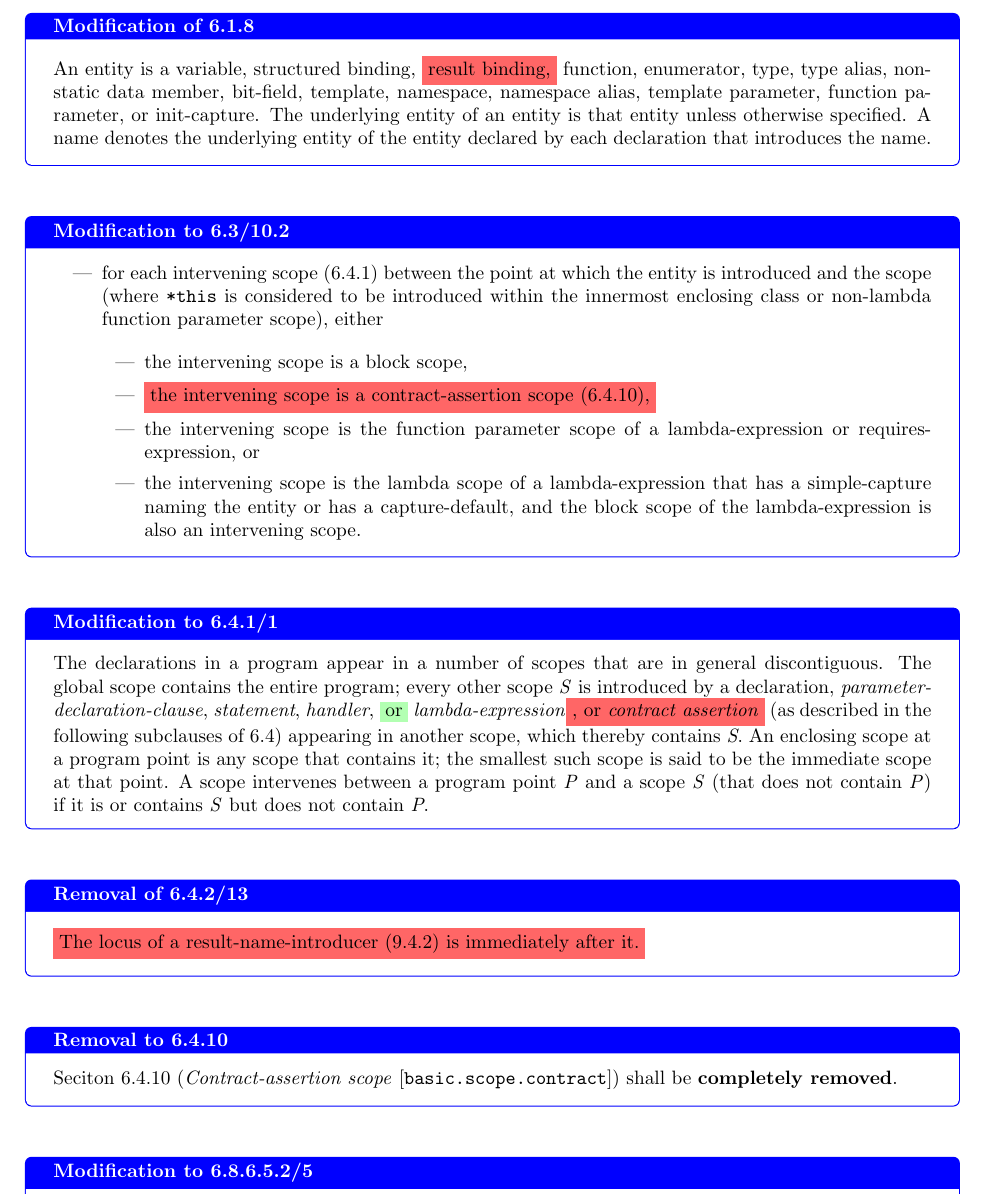
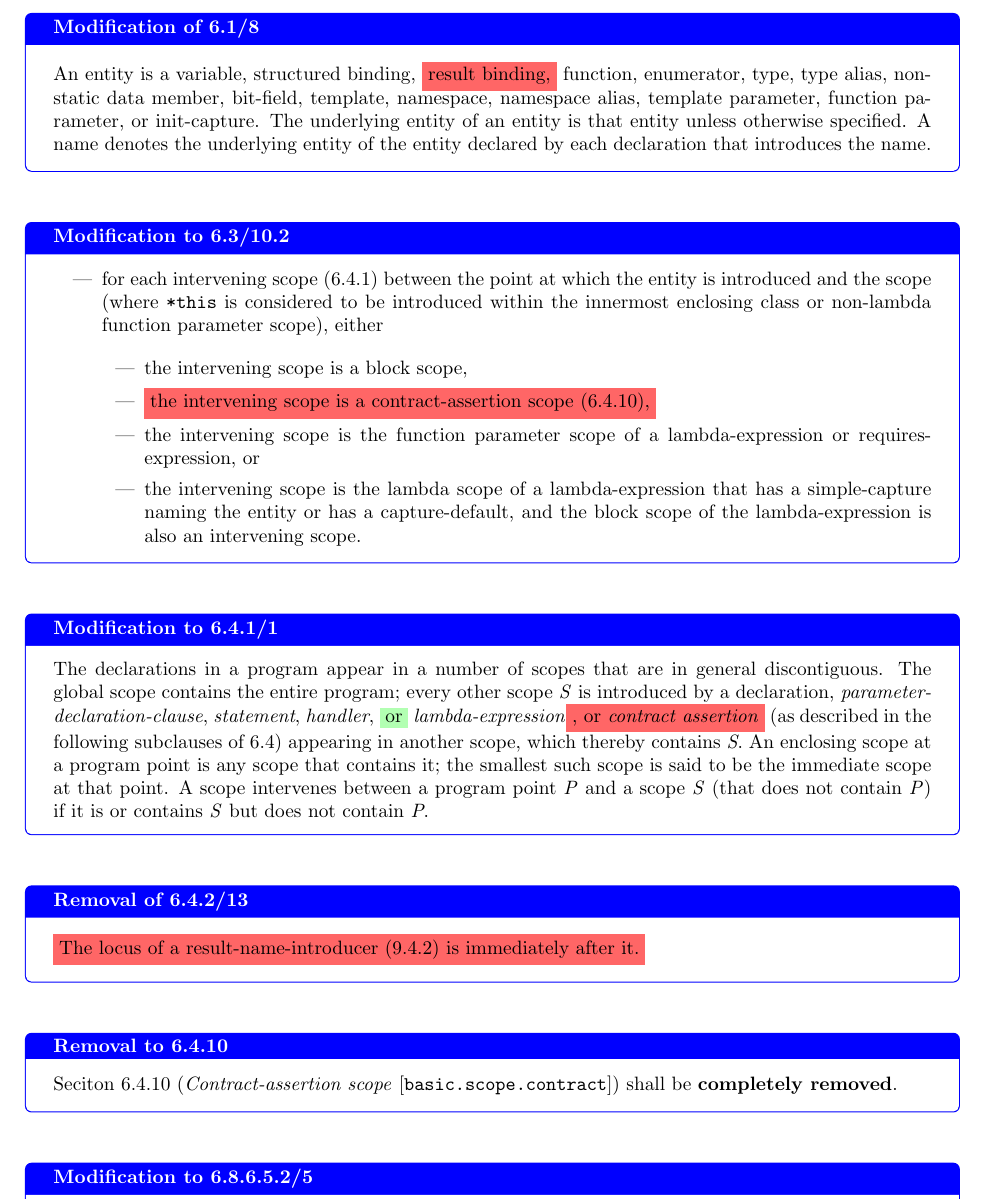
Before and after one commit to jdgarciauc3m/wg21-papers, a LaTeX document (wording/paper.tex, which reads wording/basic.tex): part of page 3 of 20, cut so that both start at the same text. Compiled offline with pdfLaTeX.

Commit message:
Fix modification label format in basic.tex
Co-authored-by: Copilot Autofix powered by AI <175728472+Copilot@users.noreply.github.com>

```diff
--- a/wording/basic.tex
+++ b/wording/basic.tex
@@ -18,7 +18,7 @@ postcondition assertion (9.4.2),}
 
 \end{modification}
 
-\begin{modification}[Modification of 6.1.8]
+\begin{modification}[Modification of 6.1/8]
 An entity is a variable, structured binding, \stdremove{result binding,} function,
 enumerator, type, type alias, non-static
 data member, bit-field, template, namespace, namespace alias, template parameter, function parameter, or
```
